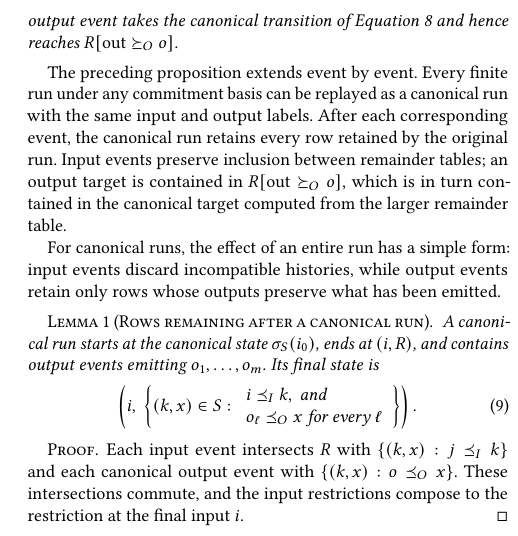
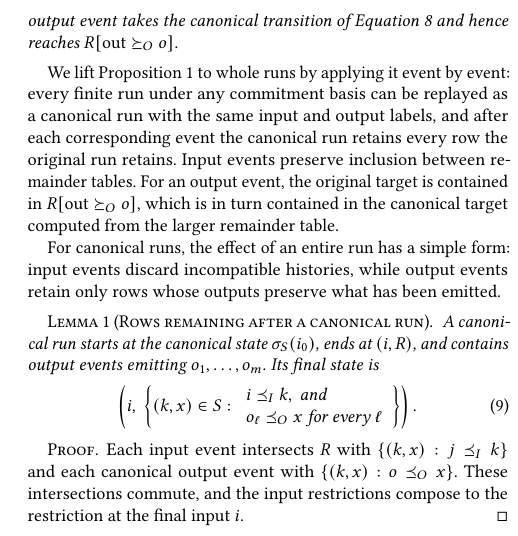
Before and after one commit to jhellerstein/coord-criterion, a LaTeX document (main.tex, which reads sections/functional-calm.tex): part of one column of page 6 of 25, cut so that both start at the same text. Compiled offline with pdfLaTeX.

Commit message:
wip: minor edit

```diff
--- a/sections/functional-calm.tex
+++ b/sections/functional-calm.tex
@@ -469,13 +469,14 @@ reaches $R[\mathrm{out}\succeq_O o]$.
 \label{def:run}
 \end{definition}
 
-The preceding proposition extends event by event.  Every finite run under any
-commitment basis can be replayed as a canonical run with the same input and
-output labels.
-After each corresponding event, the canonical run retains every row retained
-by the original run.  Input events preserve inclusion between remainder
-tables; an output target is contained in $R[\mathrm{out}\succeq_O o]$, which is in turn contained in
-the canonical target computed from the larger remainder table.
+We lift Proposition~\ref{prop:canonical-output-preservation} to whole runs by applying it event by event:
+every finite run under any commitment basis can be
+replayed as a canonical run with the same input and output labels, and after
+each corresponding event the canonical run retains every row the original run
+retains. Input events preserve inclusion between remainder tables. For an output
+event, the original target is contained in \(R[\mathrm{out}\succeq_O o]\), which
+is in turn contained in the canonical target computed from the larger remainder
+table.
 
 For canonical runs, the effect of an entire run has a simple form: input
 events discard incompatible histories, while output events retain only rows
```
